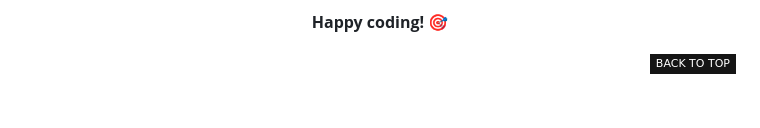
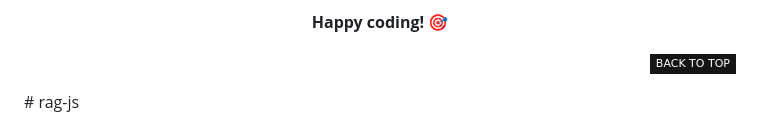
Before and after one commit to sharjeelfaiq/rag-js, a Markdown page: README.md, the part around the change. Rendered like a GitHub page; badges without logos; blank space fills up the shorter version.

```diff
--- a/README.md
+++ b/README.md
@@ -884,3 +884,4 @@ _This starter kit will save you weeks of development time and provide a solid, s
 [![Back to Top](https://img.shields.io/badge/-BACK_TO_TOP-151515?style=flat-square)](#top)
 
 </div>
+# rag-js
```
